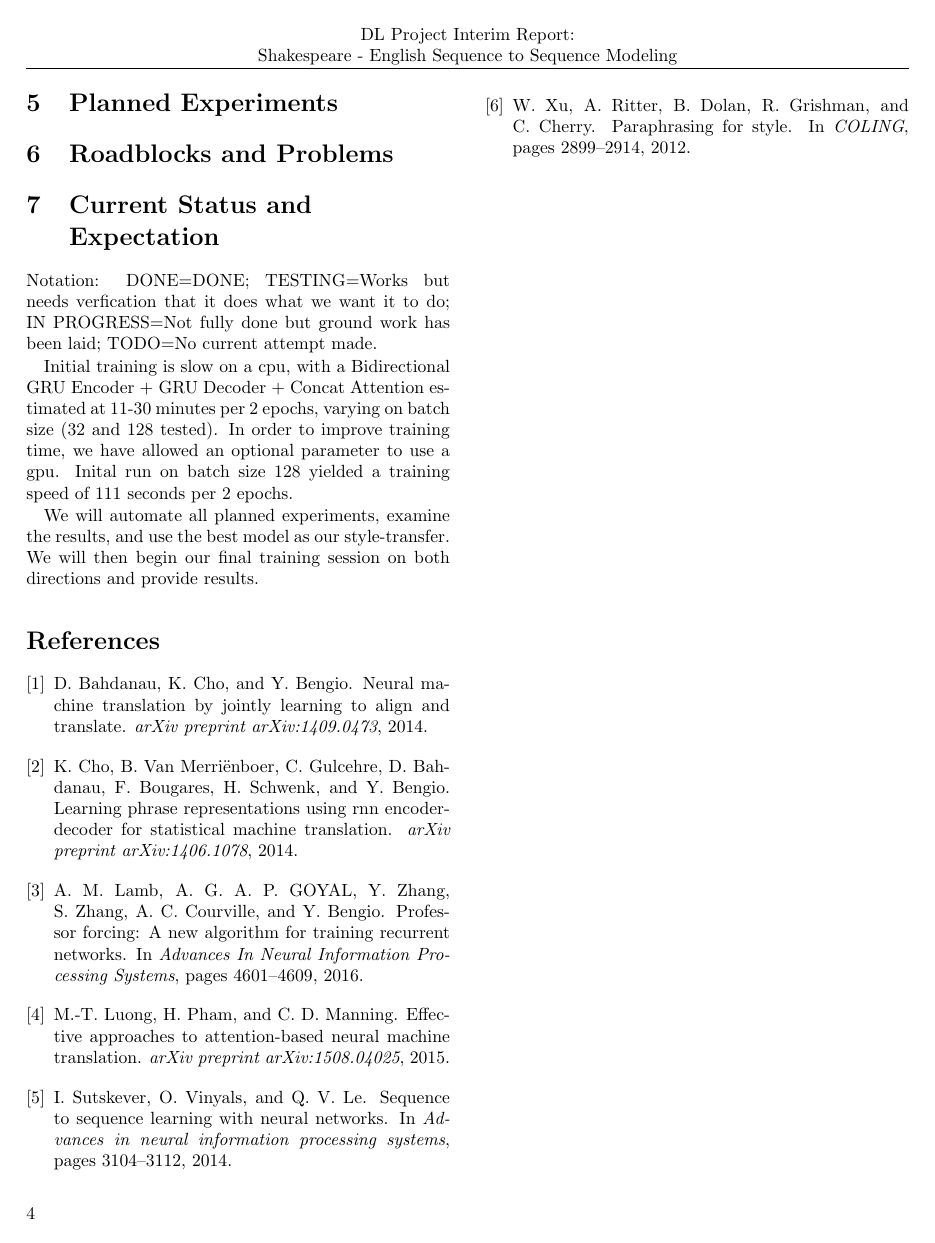
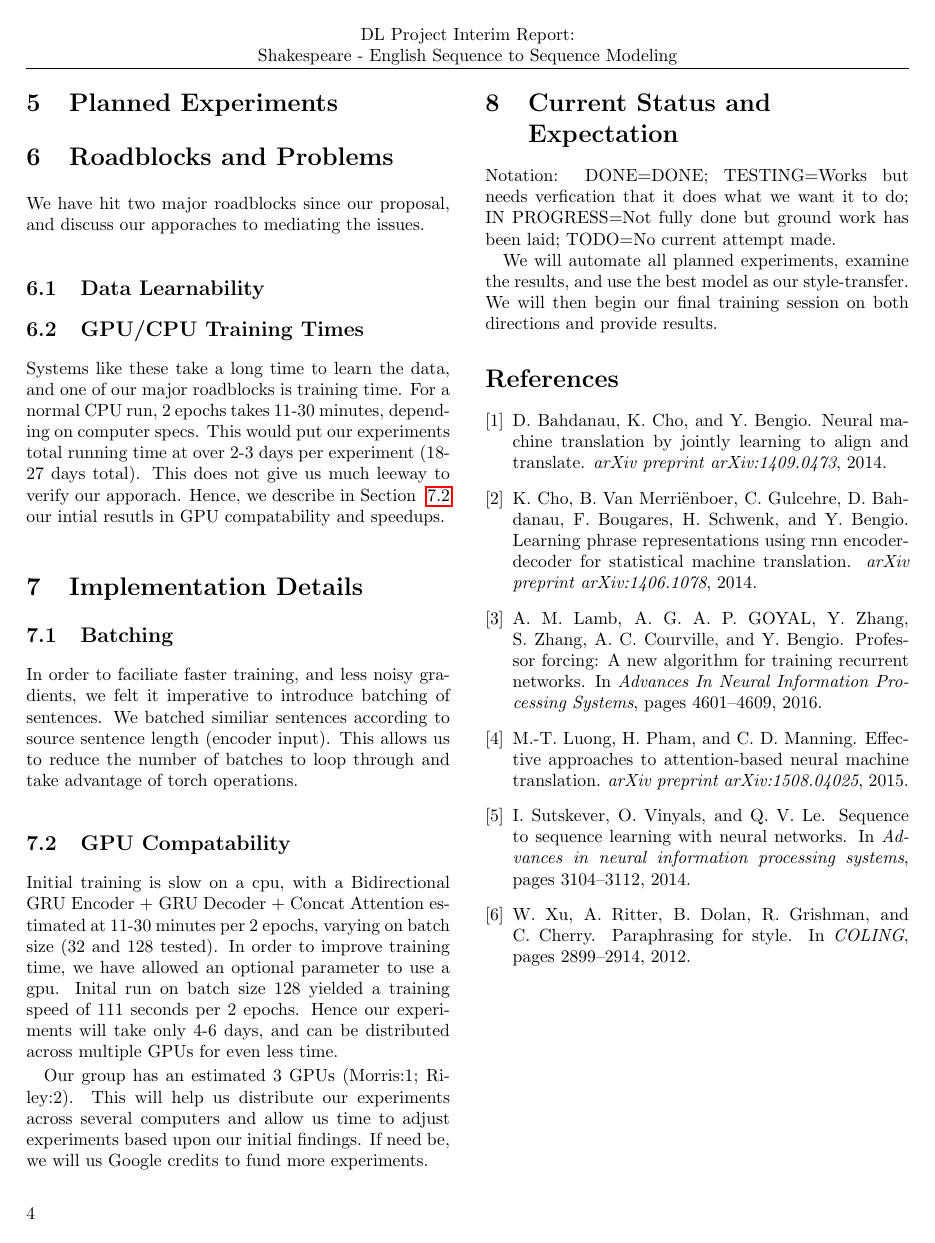
Before and after one commit to nextBillyonair/DLProject, a LaTeX paper (interim/interim.tex): page 4 of 8. Compiled offline with pdfLaTeX.

Commit message:
Add latest interim report

```diff
--- a/interim/interim.tex
+++ b/interim/interim.tex
@@ -427,8 +427,49 @@ hyperparameter.
 \end{figure*}
 
 %------------------------------------------------
+
 \section{Roadblocks and Problems}
-% data reorder + GPU/CPU training
+We have hit two major roadblocks since our proposal, and discuss our apporaches
+to mediating the issues.
+
+\subsection{Data Learnability}
+
+
+\subsection{GPU/CPU Training Times}
+Systems like these take a long time to learn the data, and one of our major
+roadblocks is training time. For a normal CPU run, 2 epochs takes 11-30 minutes,
+depending on computer specs. This would put our experiments total running time
+at over 2-3 days per experiment (18-27 days total). This does not give us much
+leeway to verify our
+apporach. Hence, we describe in Section ~\ref{sec:gpu} our intial resutls
+in GPU compatability and speedups.
+
+%------------------------------------------------
+
+\section{Implementation Details}
+\subsection{Batching}
+In order to faciliate faster training, and less noisy gradients, we felt it
+imperative to introduce batching of sentences. We batched similiar sentences
+according to source sentence length (encoder input). This allows us to reduce
+the number of batches to loop through and take advantage of torch operations.
+
+\subsection{GPU Compatability}
+\label{sec:gpu}
+Initial training is slow on a cpu, with a Bidirectional GRU Encoder
++ GRU Decoder + Concat Attention estimated at 11-30 minutes per 2 epochs,
+varying on batch size (32 and 128 tested). In order to improve training time,
+we have allowed an optional parameter to use a gpu. Inital run on batch size 128
+yielded a training speed of 111 seconds per 2 epochs. Hence our experiments will
+take only 4-6 days, and can be distributed across multiple GPUs for even less
+time.
+
+Our group has an estimated 3 GPUs (Morris:1; Riley:2). This will help us
+distribute our experiments across several computers and allow us time to adjust
+experiments based upon our initial findings. If need be, we will us Google
+credits to fund more experiments.
+
+%------------------------------------------------
+
 
 %------------------------------------------------
 
```
Also changed, not shown: interim/interim.pdf, interim/interim.tex (6 more changed lines).
